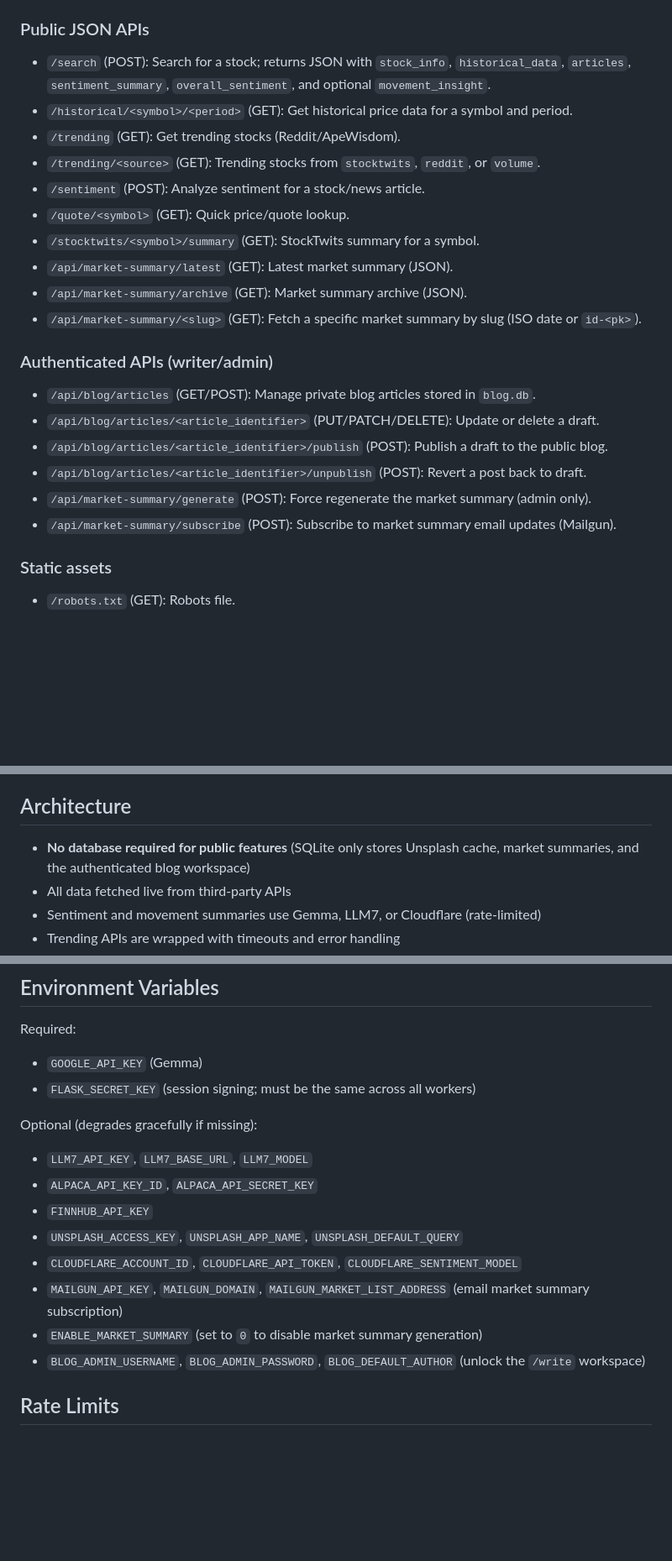
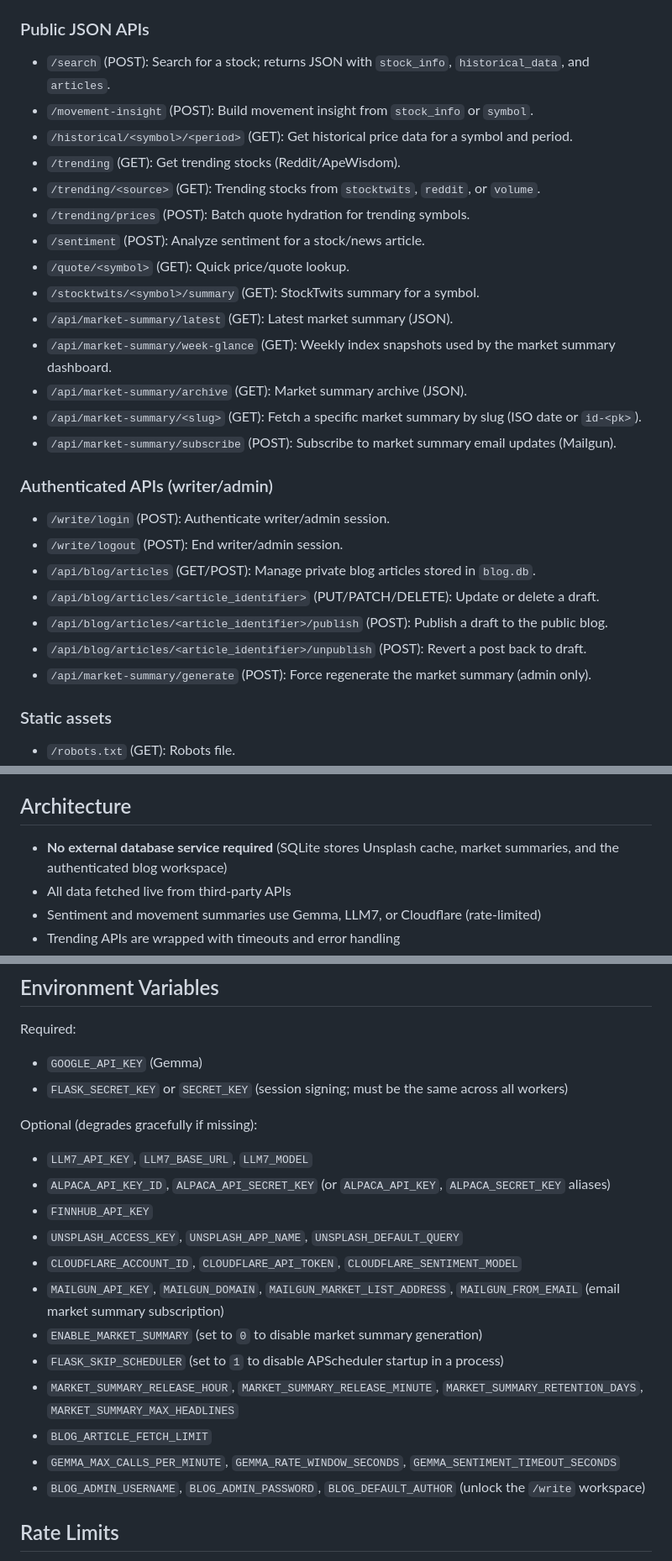
Before and after one commit to evanpaul14/stocks-sentiment-analysis, a Markdown page: README.md, 3 parts joined by grey strips. Shown at 84% size. GitHub-like rendering; blank space fills up the shorter version.

Commit message:
Update README: add privacy policy page and enhance API documentation

```diff
--- a/README.md
+++ b/README.md
@@ -90,24 +91,29 @@ A Flask web app for real-time stock search, trending dashboards, sentiment analy
 - `/confirm` (GET): Market summary subscription confirmation page.
 
 ### Public JSON APIs
-- `/search` (POST): Search for a stock; returns JSON with `stock_info`, `historical_data`, `articles`, `sentiment_summary`, `overall_sentiment`, and optional `movement_insight`.
+- `/search` (POST): Search for a stock; returns JSON with `stock_info`, `historical_data`, and `articles`.
+- `/movement-insight` (POST): Build movement insight from `stock_info` or `symbol`.
 - `/historical/<symbol>/<period>` (GET): Get historical price data for a symbol and period.
 - `/trending` (GET): Get trending stocks (Reddit/ApeWisdom).
 - `/trending/<source>` (GET): Trending stocks from `stocktwits`, `reddit`, or `volume`.
+- `/trending/prices` (POST): Batch quote hydration for trending symbols.
 - `/sentiment` (POST): Analyze sentiment for a stock/news article.
 - `/quote/<symbol>` (GET): Quick price/quote lookup.
 - `/stocktwits/<symbol>/summary` (GET): StockTwits summary for a symbol.
 - `/api/market-summary/latest` (GET): Latest market summary (JSON).
+- `/api/market-summary/week-glance` (GET): Weekly index snapshots used by the market summary dashboard.
 - `/api/market-summary/archive` (GET): Market summary archive (JSON).
 - `/api/market-summary/<slug>` (GET): Fetch a specific market summary by slug (ISO date or `id-<pk>`).
+- `/api/market-summary/subscribe` (POST): Subscribe to market summary email updates (Mailgun).
 
 ### Authenticated APIs (writer/admin)
+- `/write/login` (POST): Authenticate writer/admin session.
+- `/write/logout` (POST): End writer/admin session.
 - `/api/blog/articles` (GET/POST): Manage private blog articles stored in `blog.db`.
 - `/api/blog/articles/<article_identifier>` (PUT/PATCH/DELETE): Update or delete a draft.
 - `/api/blog/articles/<article_identifier>/publish` (POST): Publish a draft to the public blog.
 - `/api/blog/articles/<article_identifier>/unpublish` (POST): Revert a post back to draft.
 - `/api/market-summary/generate` (POST): Force regenerate the market summary (admin only).
-- `/api/market-summary/subscribe` (POST): Subscribe to market summary email updates (Mailgun).
 
 ### Static assets
 - `/robots.txt` (GET): Robots file.
@@ -128,7 +134,7 @@ A Flask web app for real-time stock search, trending dashboards, sentiment analy
 
 ## Architecture
 
-- **No database required for public features** (SQLite only stores Unsplash cache, market summaries, and the authenticated blog workspace)
+- **No external database service required** (SQLite stores Unsplash cache, market summaries, and the authenticated blog workspace)
 - All data fetched live from third-party APIs
 - Sentiment and movement summaries use Gemma, LLM7, or Cloudflare (rate-limited)
 - Trending APIs are wrapped with timeouts and error handling
@@ -144,16 +150,20 @@ A Flask web app for real-time stock search, trending dashboards, sentiment analy
 
 Required:
 - `GOOGLE_API_KEY` (Gemma)
-- `FLASK_SECRET_KEY` (session signing; must be the same across all workers)
+- `FLASK_SECRET_KEY` or `SECRET_KEY` (session signing; must be the same across all workers)
 
 Optional (degrades gracefully if missing):
 - `LLM7_API_KEY`, `LLM7_BASE_URL`, `LLM7_MODEL`
-- `ALPACA_API_KEY_ID`, `ALPACA_API_SECRET_KEY`
+- `ALPACA_API_KEY_ID`, `ALPACA_API_SECRET_KEY` (or `ALPACA_API_KEY`, `ALPACA_SECRET_KEY` aliases)
 - `FINNHUB_API_KEY`
 - `UNSPLASH_ACCESS_KEY`, `UNSPLASH_APP_NAME`, `UNSPLASH_DEFAULT_QUERY`
 - `CLOUDFLARE_ACCOUNT_ID`, `CLOUDFLARE_API_TOKEN`, `CLOUDFLARE_SENTIMENT_MODEL`
-- `MAILGUN_API_KEY`, `MAILGUN_DOMAIN`, `MAILGUN_MARKET_LIST_ADDRESS` (email market summary subscription)
+- `MAILGUN_API_KEY`, `MAILGUN_DOMAIN`, `MAILGUN_MARKET_LIST_ADDRESS`, `MAILGUN_FROM_EMAIL` (email market summary subscription)
 - `ENABLE_MARKET_SUMMARY` (set to `0` to disable market summary generation)
+- `FLASK_SKIP_SCHEDULER` (set to `1` to disable APScheduler startup in a process)
+- `MARKET_SUMMARY_RELEASE_HOUR`, `MARKET_SUMMARY_RELEASE_MINUTE`, `MARKET_SUMMARY_RETENTION_DAYS`, `MARKET_SUMMARY_MAX_HEADLINES`
+- `BLOG_ARTICLE_FETCH_LIMIT`
+- `GEMMA_MAX_CALLS_PER_MINUTE`, `GEMMA_RATE_WINDOW_SECONDS`, `GEMMA_SENTIMENT_TIMEOUT_SECONDS`
 - `BLOG_ADMIN_USERNAME`, `BLOG_ADMIN_PASSWORD`, `BLOG_DEFAULT_AUTHOR` (unlock the `/write` workspace)
 
 ## Rate Limits
```
Also changed, not shown: other parts of README.md (+1 -0 lines).
